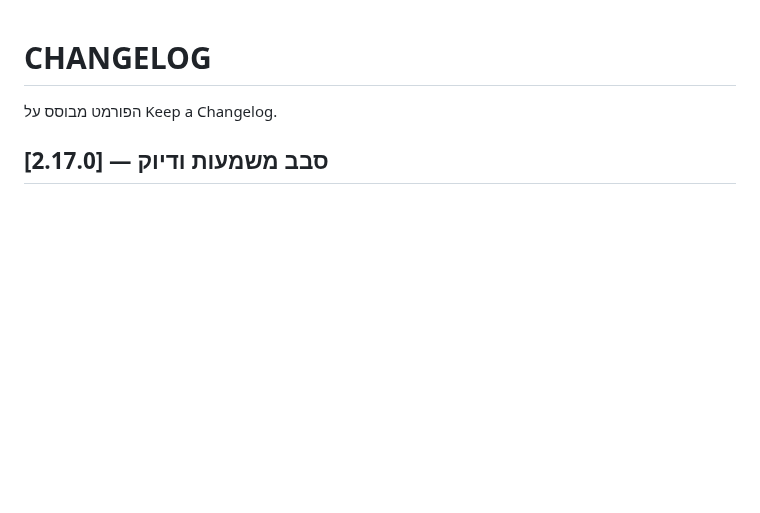
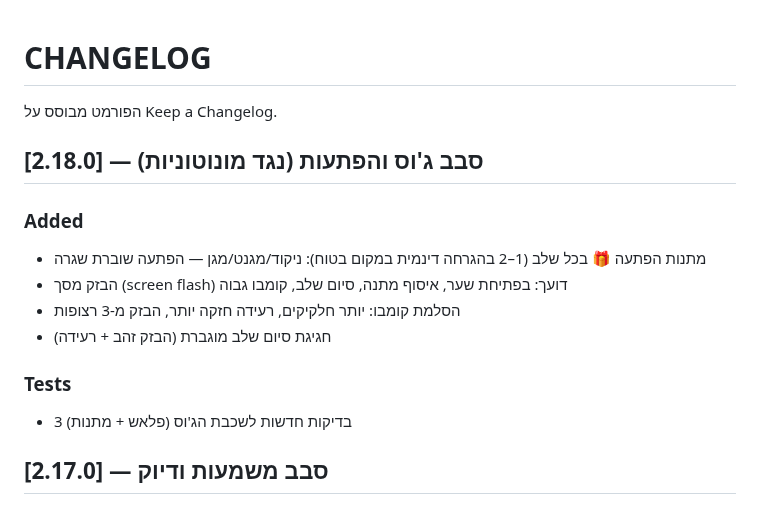
Before and after one commit to dudududi144-source/LENY, a Markdown page: CHANGELOG.md, the part around the change. Rendered like a GitHub page; blank space fills up the shorter version.

Commit message:
docs: v2.18.0 changelog (juice + surprises)

```diff
--- a/CHANGELOG.md
+++ b/CHANGELOG.md
@@ -1,6 +1,15 @@
 # CHANGELOG
 
 הפורמט מבוסס על Keep a Changelog.
+
+## [2.18.0] — סבב ג'וס והפתעות (נגד מונוטוניות)
+### Added
+- מתנות הפתעה 🎁 בכל שלב (1–2 בהגרחה דינמית במקום בטוח): ניקוד/מגנט/מגן — הפתעה שוברת שגרה
+- הבזק מסך (screen flash) דועך: בפתיחת שער, איסוף מתנה, סיום שלב, קומבו גבוה
+- הסלמת קומבו: יותר חלקיקים, רעידה חזקה יותר, הבזק מ-3 רצופות
+- חגיגת סיום שלב מוגברת (הבזק זהב + רעידה)
+### Tests
+- 3 בדיקות חדשות לשכבת הג'וס (פלאש + מתנות)
 
 ## [2.17.0] — סבב משמעות ודיוק
 ### Fixed
```
